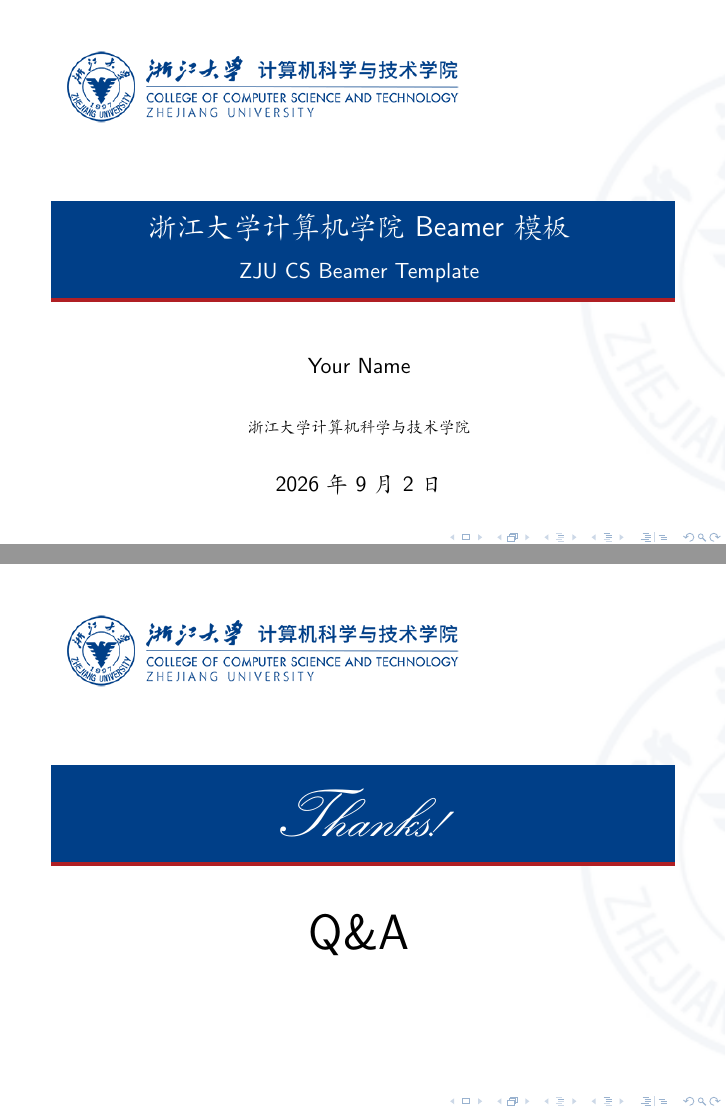
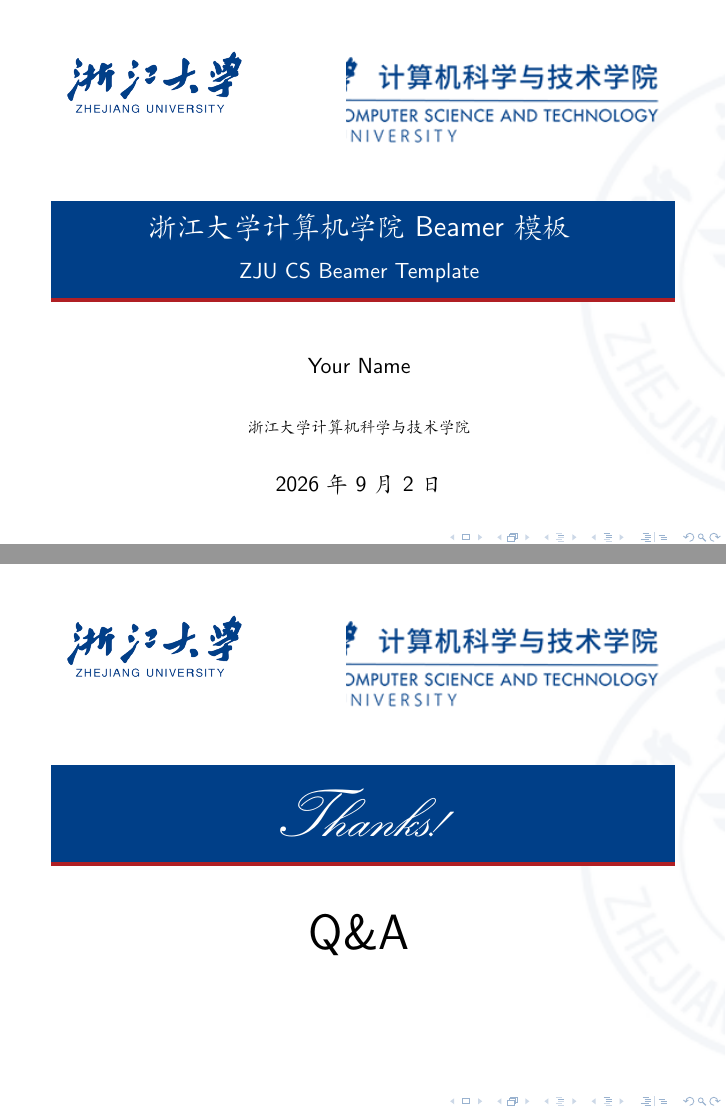
Before and after one commit to hhhjyz/ZJU-CS-Beamer-Template, LaTeX slides (slide.tex, which reads ZJUCS.sty): pages 1 and 22 of 23, joined at a grey line. Compiled offline with XeLaTeX.

Commit message:
Split cover header into university and college marks

```diff
--- a/ZJUCS.sty
+++ b/ZJUCS.sty
@@ -132,7 +132,10 @@
 {
   \begin{tikzpicture}[remember picture,overlay]
     \node[anchor=north west] at ([xshift=1.05cm,yshift=-0.78cm]current page.north west) {
-      \includegraphics[width=0.54\paperwidth,keepaspectratio]{pic/zjucs-logo-blue.png}
+      \includegraphics[width=0.24\paperwidth,keepaspectratio]{pic/zju-wordmark-blue.png}
+    };
+    \node[anchor=north east] at ([xshift=-1.05cm,yshift=-0.86cm]current page.north east) {
+      \includegraphics[width=0.43\paperwidth,keepaspectratio]{pic/zjucs-college-mark-blue.png}
     };
     \node[text=white,align=center] at ([yshift=-4.38cm]current page.north) {
       \begin{minipage}{0.82\paperwidth}
--- a/slide.tex
+++ b/slide.tex
@@ -394,7 +394,10 @@ $V = \frac{4}{3}\pi r^3$
 \begin{frame}[plain]
     \begin{tikzpicture}[remember picture,overlay]
         \node[anchor=north west] at ([xshift=1.05cm,yshift=-0.78cm]current page.north west) {
-            \includegraphics[width=0.54\paperwidth,keepaspectratio]{pic/zjucs-logo-blue.png}
+            \includegraphics[width=0.24\paperwidth,keepaspectratio]{pic/zju-wordmark-blue.png}
+        };
+        \node[anchor=north east] at ([xshift=-1.05cm,yshift=-0.86cm]current page.north east) {
+            \includegraphics[width=0.43\paperwidth,keepaspectratio]{pic/zjucs-college-mark-blue.png}
         };
         \node[text=white,align=center] at ([yshift=-4.38cm]current page.north) {
             {\Huge\calligra Thanks!}
```
Also changed, not shown: README.md, pic/zju-wordmark-blue.png (added), pic/zjucs-college-mark-blue.png (added), pic/zjucs-logo-blue.png.
